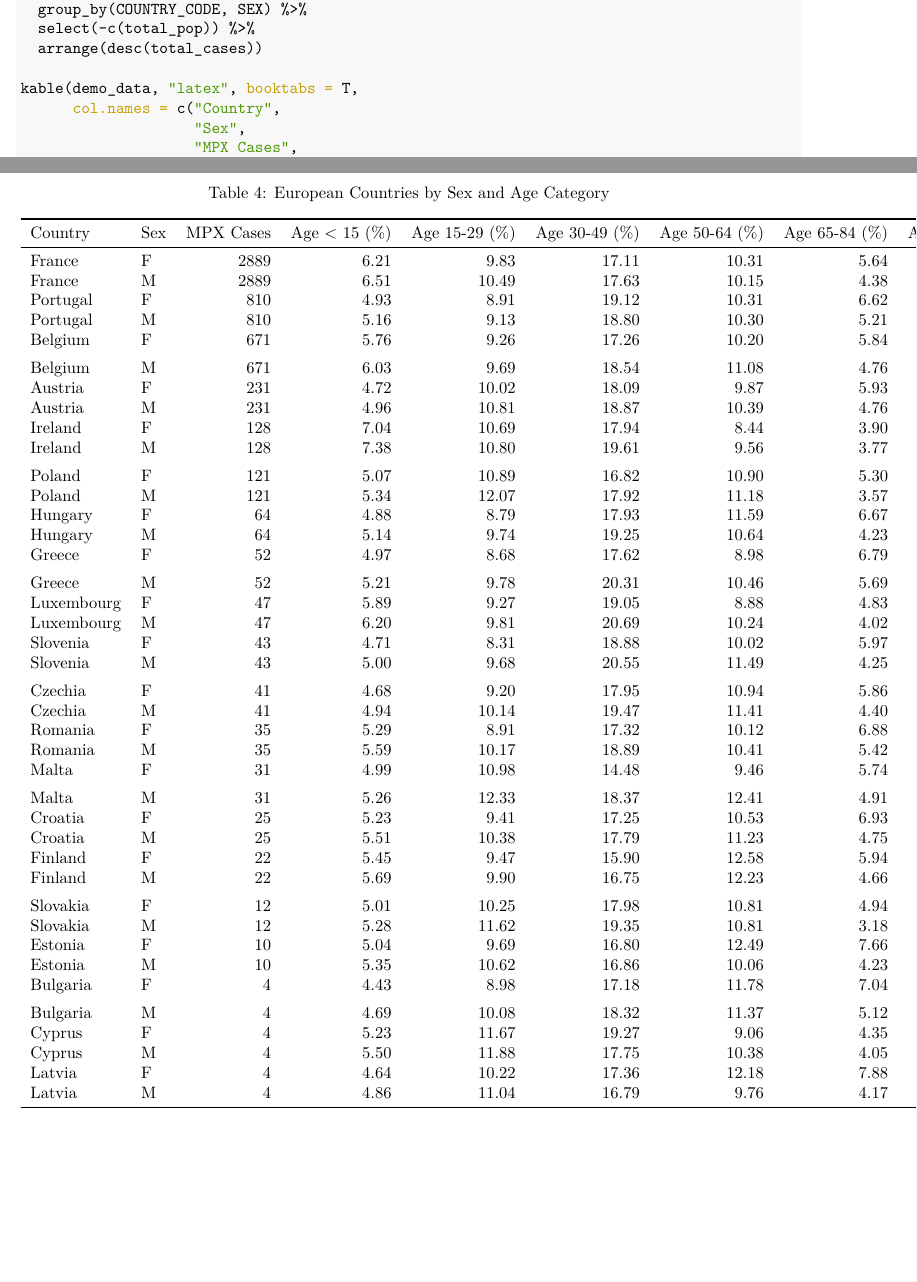
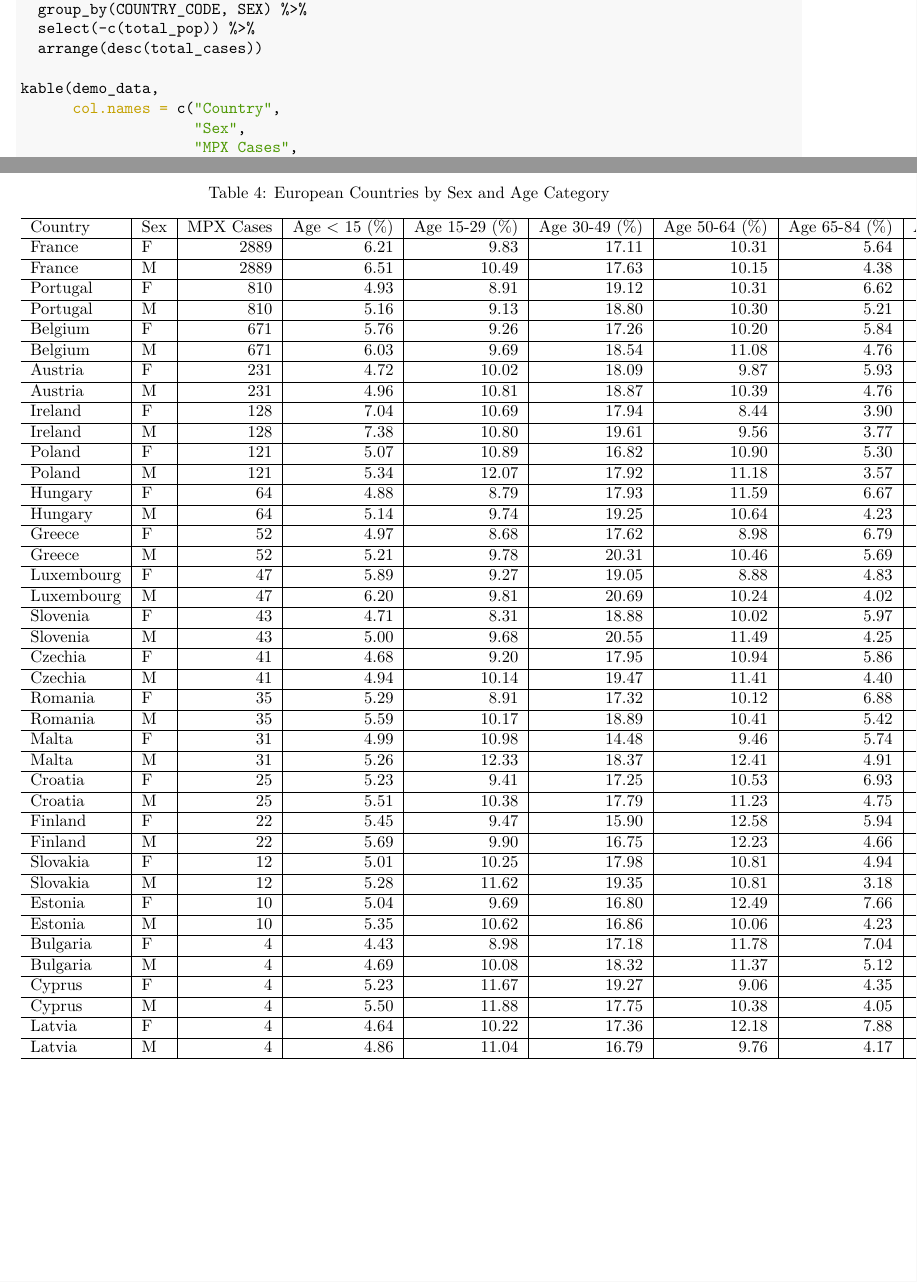
Before and after one commit to dcoblin/251, an R Markdown document (MS4.Rmd): two parts of pages 15 and 16 of 16, joined at a grey line, cut so that both start at the same text. The pictures show the output file MS4.pdf that the author committed with the source.

Commit message:
changed table format

```diff
--- a/MS4.Rmd
+++ b/MS4.Rmd
@@ -446,7 +446,7 @@ demo_data <- left_join(euro_census_stats2, euro_mpx_cases2, by = "COUNTRY_CODE")
   select(-c(total_pop)) %>%
   arrange(desc(total_cases))
 
-kable(demo_data, "latex", booktabs = T,
+kable(demo_data,
       col.names = c("Country",
                     "Sex",
                     "MPX Cases",
```
Also changed, not shown: MS4.pdf.
